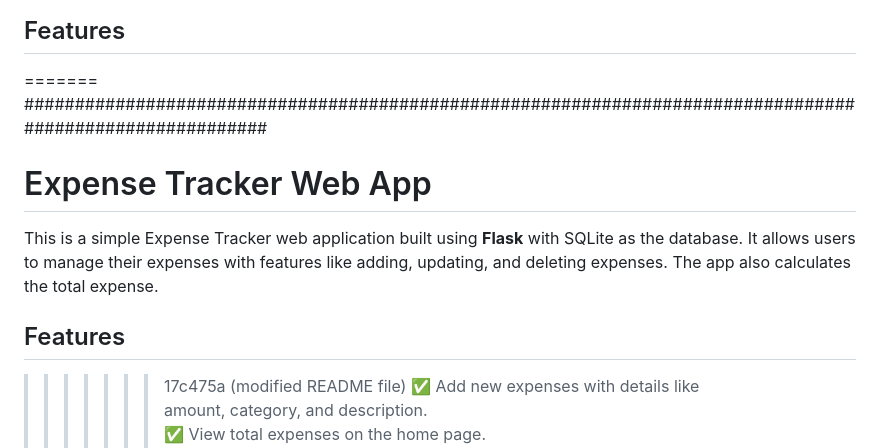
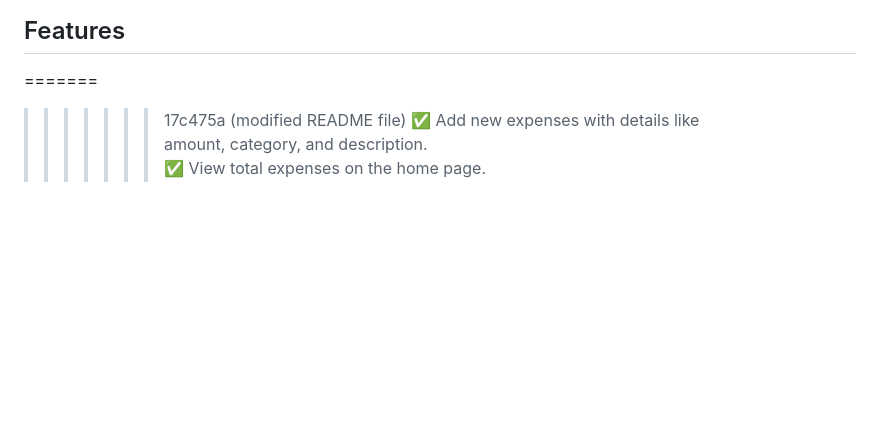
Before and after one commit to Disha-Rajeev/DevOps_demo, a Markdown page: README.md, the part around the change. Drawn GitHub-style; blank space fills up the shorter version.

```diff
--- a/README.md
+++ b/README.md
@@ -18,13 +18,6 @@ This is a simple Expense Tracker web application built using **Flask** with SQLi
 ## Features
 
 =======
-##########################################################################################################
-
-# Expense Tracker Web App
-
-This is a simple Expense Tracker web application built using **Flask** with SQLite as the database. It allows users to manage their expenses with features like adding, updating, and deleting expenses. The app also calculates the total expense.
-
-## Features
 
 >>>>>>> 17c475a (modified README file)
 ✅ Add new expenses with details like amount, category, and description.\
```
